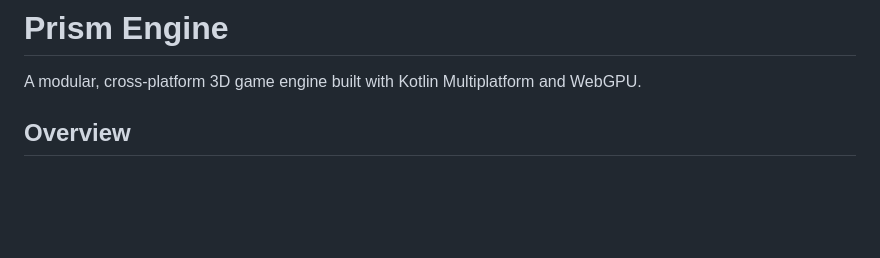
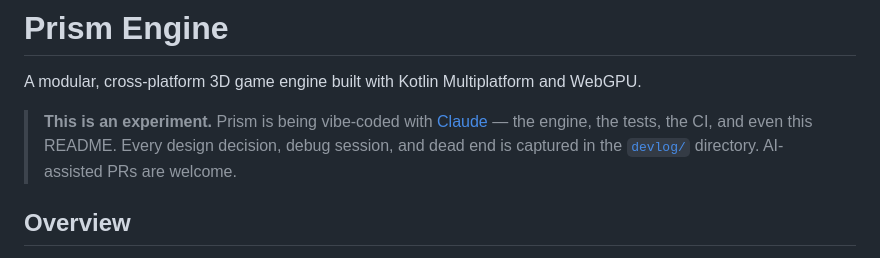
Before and after one commit to hyeons-lab/prism, a Markdown page: README.md, the part around the change. Drawn GitHub-style; blank space fills up the shorter version.

Commit message:
docs: add experiment note and devlog callout to README

```diff
--- a/README.md
+++ b/README.md
@@ -1,6 +1,8 @@
 # Prism Engine
 
 A modular, cross-platform 3D game engine built with Kotlin Multiplatform and WebGPU.
+
+> **This is an experiment.** Prism is being vibe-coded with [Claude](https://claude.ai) — the engine, the tests, the CI, and even this README. Every design decision, debug session, and dead end is captured in the [`devlog/`](devlog/) directory. AI-assisted PRs are welcome.
 
 <!-- TODO: Add screenshot/gif of rotating cube demo -->
 
```
